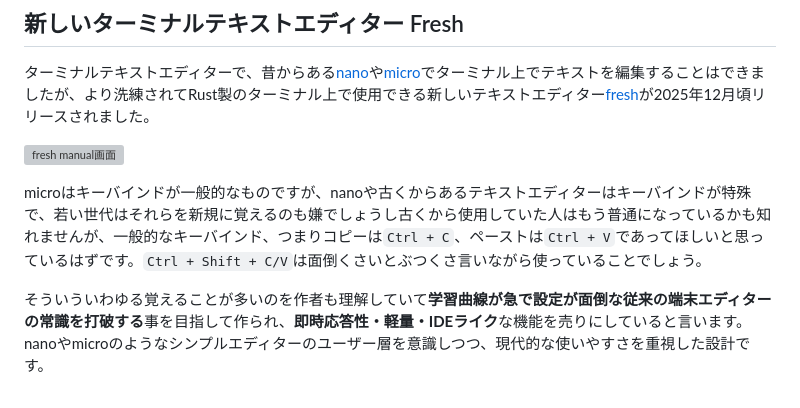
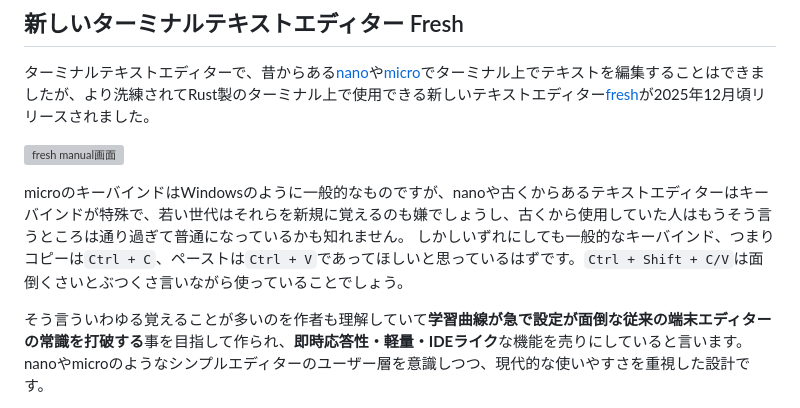
Before and after one commit to hidekichi/BlazeChariot, a Markdown page: src/blog/new-terminal-text-editor-fresh.md, the part around one of its changes. Drawn GitHub-style; grey boxes are pictures that could not be loaded.

Commit message:
fix 1/2 00:18

```diff
--- a/src/blog/new-terminal-text-editor-fresh.md
+++ b/src/blog/new-terminal-text-editor-fresh.md
@@ -22,9 +22,10 @@ permalink: /blog/{{ page.fileSlug }}/
 
 ![fresh manual画面](../img/fresh_manual.avif)
 
-microはキーバインドが一般的なものですが、nanoや古くからあるテキストエディターはキーバインドが特殊で、若い世代はそれらを新規に覚えるのも嫌でしょうし古くから使用していた人はもう普通になっているかも知れませんが、一般的なキーバインド、つまりコピーは`Ctrl + C`、ペーストは`Ctrl + V`であってほしいと思っているはずです。`Ctrl + Shift + C/V`は面倒くさいとぶつくさ言いながら使っていることでしょう。
+microのキーバインドはWindowsのように一般的なものですが、nanoや古くからあるテキストエディターはキーバインドが特殊で、若い世代はそれらを新規に覚えるのも嫌でしょうし、古くから使用していた人はもうそう言うところは通り過ぎて普通になっているかも知れません。
+しかしいずれにしても一般的なキーバインド、つまりコピーは`Ctrl + C`、ペーストは`Ctrl + V`であってほしいと思っているはずです。`Ctrl + Shift + C/V`は面倒くさいとぶつくさ言いながら使っていることでしょう。
 
-そういういわゆる覚えることが多いのを作者も理解していて**学習曲線が急で設定が面倒な従来の端末エディターの常識を打破する**事を目指して作られ、**即時応答性・軽量・IDEライク**な機能を売りにしていると言います。
+そう言ういわゆる覚えることが多いのを作者も理解していて**学習曲線が急で設定が面倒な従来の端末エディターの常識を打破する**事を目指して作られ、**即時応答性・軽量・IDEライク**な機能を売りにしていると言います。
 nanoやmicroのようなシンプルエディターのユーザー層を意識しつつ、現代的な使いやすさを重視した設計です。
 
 リリースされたのはnanoが一番古く、次いでmicro、そして他にも色々とありながら最新のfreshですが、機能としても新しい方がもちろん良いのは違いありません。
```
Also changed, not shown: other parts of src/blog/new-terminal-text-editor-fresh.md (+1 -1 lines).
